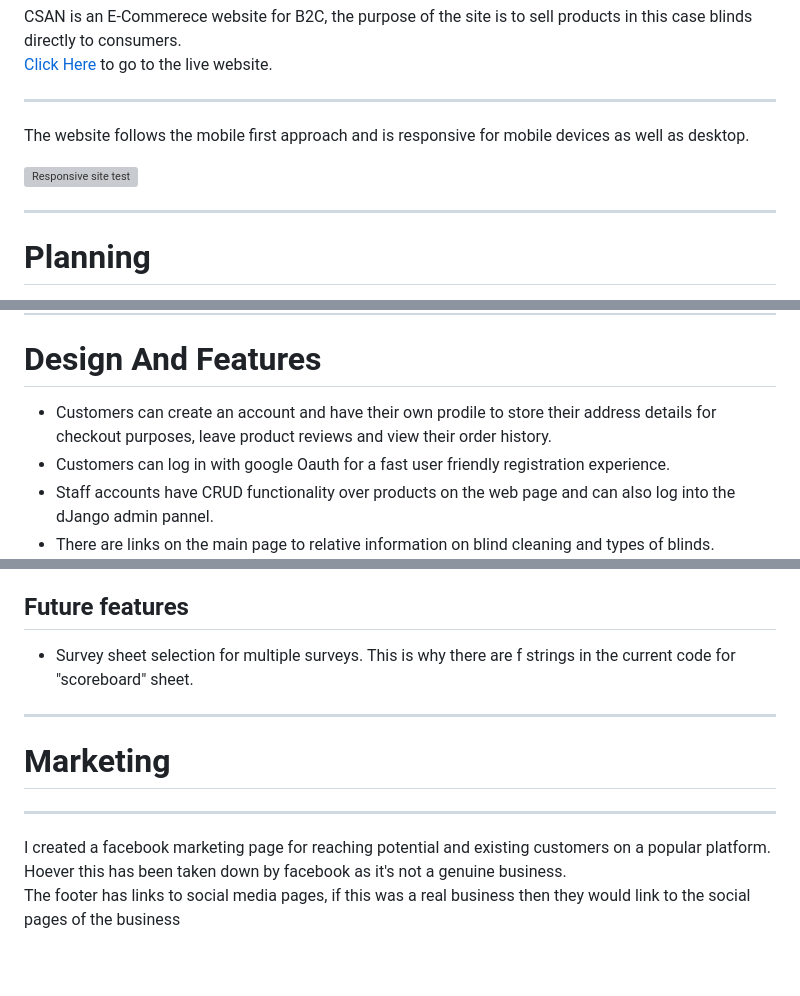
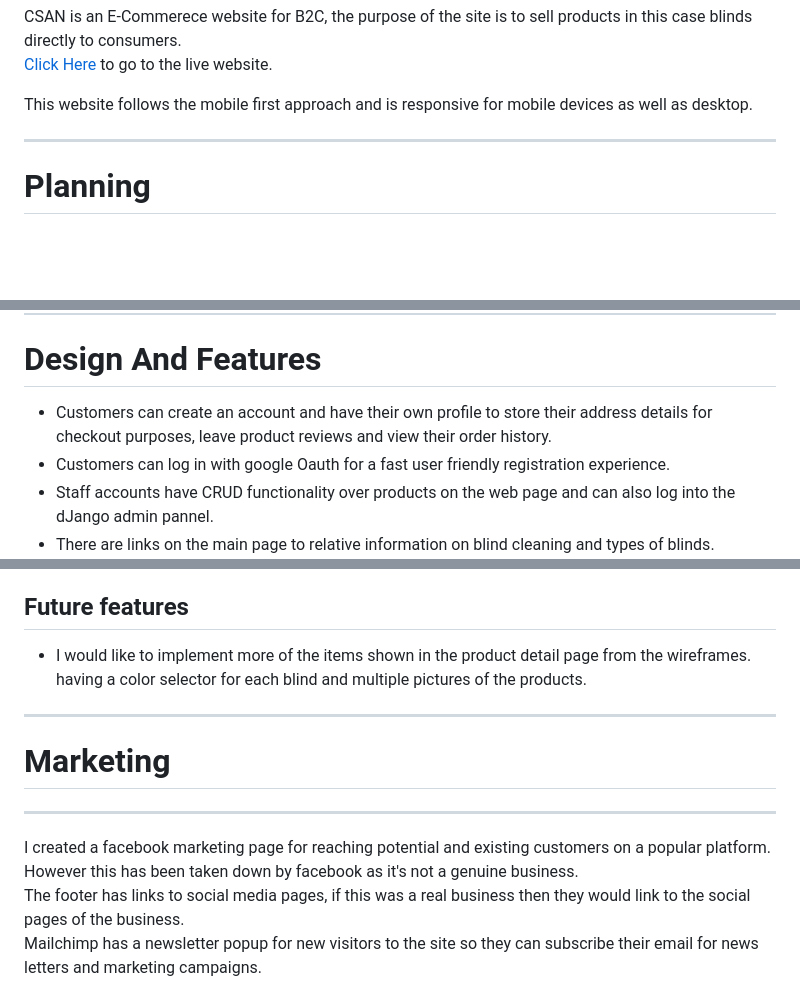
Before and after one commit to Jca-Dev/CSAN, a Markdown page: README.md, 3 parts joined by grey strips. Drawn GitHub-style; blank space fills up the shorter version; grey boxes are pictures that could not be loaded.

```diff
--- a/README.md
+++ b/README.md
@@ -3,10 +3,7 @@
     <p>CSAN is an E-Commerece website for B2C, the purpose of the site is to sell products in this case blinds directly to consumers.<br>
     <a href="https://csan.herokuapp.com/">Click Here</a> to go to the live website.
 </p>
-<hr>
-<p>The website follows the mobile first approach and is responsive for mobile devices as well as desktop.</p>
-
-![Responsive site test](media/screenshots/Responsive.png)
+<p>This website follows the mobile first approach and is responsive for mobile devices as well as desktop.</p>
 <hr>
 
 <h1>Planning</h1>
@@ -48,7 +45,7 @@
 <hr>
 <h1>Design And Features</h1>
 <ul>
-    <li>Customers can create an account and have their own prodile to store their address details for checkout purposes, leave product reviews and view their order history.</li>
+    <li>Customers can create an account and have their own profile to store their address details for checkout purposes, leave product reviews and view their order history.</li>
     <li>Customers can log in with google Oauth for a fast user friendly registration experience.</li>
     <li>Staff accounts have CRUD functionality over products on the web page and can also log into the dJango admin pannel.</li>
     <li>There are links on the main page to relative information on blind cleaning and types of blinds.</li>
@@ -75,14 +72,15 @@ The user will know where they are on the site as each page has a header displayi
 
 <h2>Future features</h2>
 <ul>
-    <li>Survey sheet selection for multiple surveys. This is why there are f strings in the current code for "scoreboard" sheet.</li>
+    <li>I would like to implement more of the items shown in the product detail page from the wireframes. having a color selector for each blind and multiple pictures of the products.</li>
 </ul>
 <hr>
 
 <h1>Marketing</h1>
 <hr>
-<p>I created a facebook marketing page for reaching potential and existing customers on a popular platform. Hoever this has been taken down by facebook as it's not a genuine business. <br>
-The footer has links to social media pages, if this was a real business then they would link to the social pages of the business</p>
+<p>I created a facebook marketing page for reaching potential and existing customers on a popular platform. However this has been taken down by facebook as it's not a genuine business. <br>
+The footer has links to social media pages, if this was a real business then they would link to the social pages of the business.
+<br> Mailchimp has a newsletter popup for new visitors to the site so they can subscribe their email for news letters and marketing campaigns.</p>
 
 ![Business Page Preview](media/screenshots/fb_page_1.png)
 <hr>
```
Also changed, not shown: other parts of README.md (+10 -11 lines), media/screenshots/lighthouse.png (added), 3 other files.
